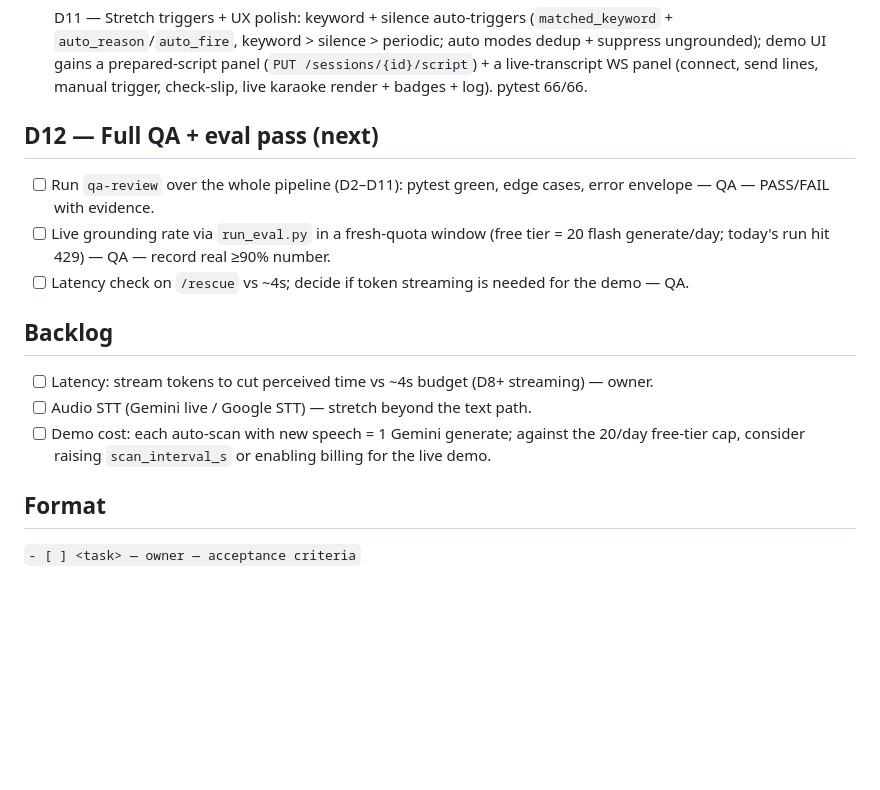
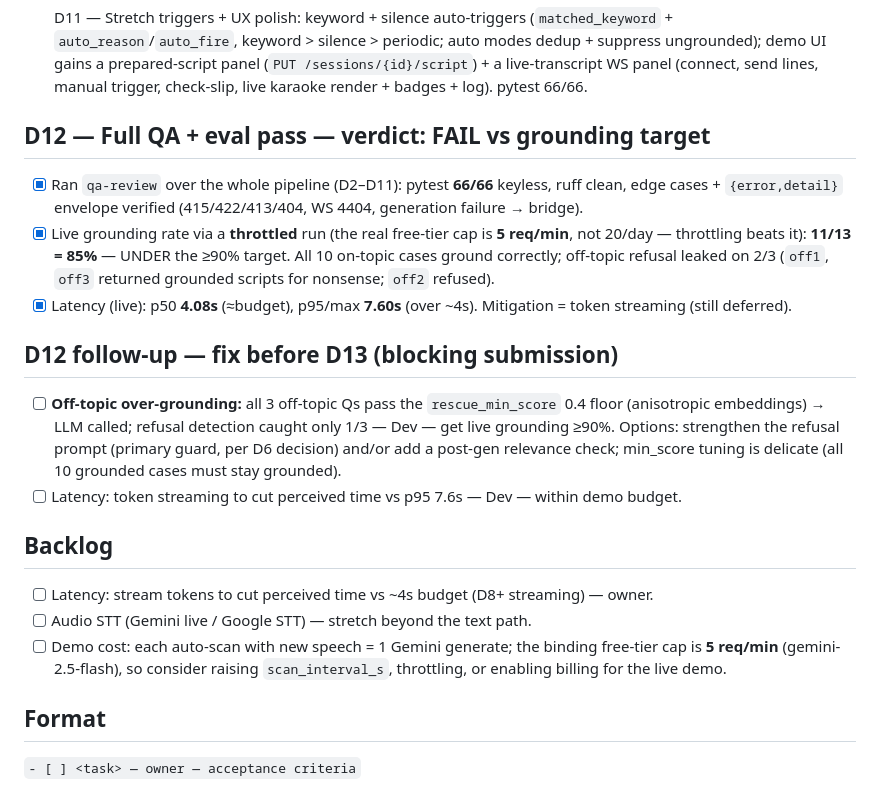
Before and after one commit to Intensive-Vibe-Coding-Capstone-Project/Backend, a Markdown page: context/active-tasks.md, the part around the change. Rendered like a GitHub page; blank space fills up the shorter version.

```diff
--- a/context/active-tasks.md
+++ b/context/active-tasks.md
@@ -23,15 +23,19 @@
 
 - [x] D11 — Stretch triggers + UX polish: keyword + silence auto-triggers (`matched_keyword` + `auto_reason`/`auto_fire`, keyword > silence > periodic; auto modes dedup + suppress ungrounded); demo UI gains a prepared-script panel (`PUT /sessions/{id}/script`) + a live-transcript WS panel (connect, send lines, manual trigger, check-slip, live karaoke render + badges + log). pytest 66/66.
 
-## D12 — Full QA + eval pass (next)
-- [ ] Run `qa-review` over the whole pipeline (D2–D11): pytest green, edge cases, error envelope — QA — PASS/FAIL with evidence.
-- [ ] Live grounding rate via `run_eval.py` in a fresh-quota window (free tier = 20 flash generate/day; today's run hit 429) — QA — record real ≥90% number.
-- [ ] Latency check on `/rescue` vs ~4s; decide if token streaming is needed for the demo — QA.
+## D12 — Full QA + eval pass — verdict: **FAIL vs grounding target**
+- [x] Ran `qa-review` over the whole pipeline (D2–D11): pytest **66/66** keyless, ruff clean, edge cases + `{error,detail}` envelope verified (415/422/413/404, WS 4404, generation failure → bridge).
+- [x] Live grounding rate via a **throttled** run (the real free-tier cap is **5 req/min**, not 20/day — throttling beats it): **11/13 = 85%** — UNDER the ≥90% target. All 10 on-topic cases ground correctly; off-topic refusal leaked on 2/3 (`off1`, `off3` returned grounded scripts for nonsense; `off2` refused).
+- [x] Latency (live): p50 **4.08s** (≈budget), p95/max **7.60s** (over ~4s). Mitigation = token streaming (still deferred).
+
+## D12 follow-up — fix before D13 (blocking submission)
+- [ ] **Off-topic over-grounding:** all 3 off-topic Qs pass the `rescue_min_score` 0.4 floor (anisotropic embeddings) → LLM called; refusal detection caught only 1/3 — Dev — get live grounding ≥90%. Options: strengthen the refusal prompt (primary guard, per D6 decision) and/or add a post-gen relevance check; min_score tuning is delicate (all 10 grounded cases must stay grounded).
+- [ ] Latency: token streaming to cut perceived time vs p95 7.6s — Dev — within demo budget.
 
 ## Backlog
 - [ ] Latency: stream tokens to cut perceived time vs ~4s budget (D8+ streaming) — owner.
 - [ ] Audio STT (Gemini live / Google STT) — stretch beyond the text path.
-- [ ] Demo cost: each auto-scan with new speech = 1 Gemini generate; against the 20/day free-tier cap, consider raising `scan_interval_s` or enabling billing for the live demo.
+- [ ] Demo cost: each auto-scan with new speech = 1 Gemini generate; the binding free-tier cap is **5 req/min** (gemini-2.5-flash), so consider raising `scan_interval_s`, throttling, or enabling billing for the live demo.
 
 ## Format
 `- [ ] <task> — owner — acceptance criteria`
```
Also changed, not shown: context/decisions-log.md (+1 -0 lines), context/progress.md (+5 -6 lines).
